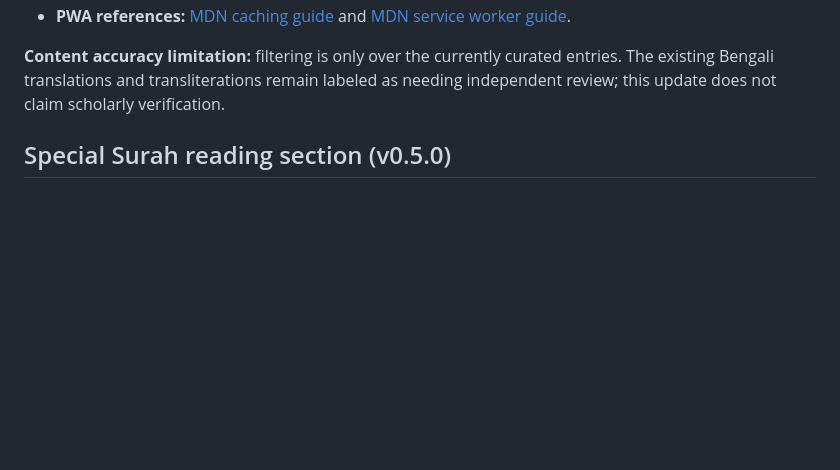
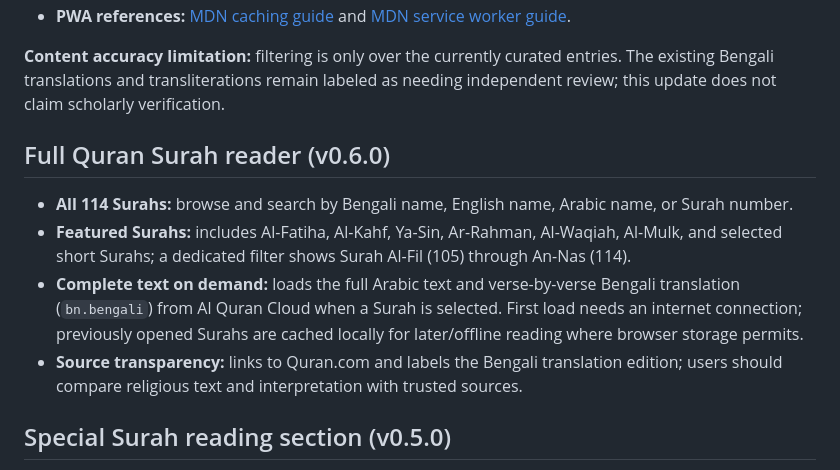
Before and after one commit to mahmudularefinrafi/sakinah, a Markdown page: README.md, the part around the change. GitHub-like rendering; blank space fills up the shorter version.

Commit message:
Document full Quran reader and translation source

```diff
--- a/README.md
+++ b/README.md
@@ -83,6 +83,13 @@ Run `npm test` with Node.js 18 or later. The feature tests cover date-based sele
 **Content accuracy limitation:** filtering is only over the currently curated entries. The existing Bengali translations and transliterations remain labeled as needing independent review; this update does not claim scholarly verification.
 
 
+## Full Quran Surah reader (v0.6.0)
+
+- **All 114 Surahs:** browse and search by Bengali name, English name, Arabic name, or Surah number.
+- **Featured Surahs:** includes Al-Fatiha, Al-Kahf, Ya-Sin, Ar-Rahman, Al-Waqiah, Al-Mulk, and selected short Surahs; a dedicated filter shows Surah Al-Fil (105) through An-Nas (114).
+- **Complete text on demand:** loads the full Arabic text and verse-by-verse Bengali translation (`bn.bengali`) from Al Quran Cloud when a Surah is selected. First load needs an internet connection; previously opened Surahs are cached locally for later/offline reading where browser storage permits.
+- **Source transparency:** links to Quran.com and labels the Bengali translation edition; users should compare religious text and interpretation with trusted sources.
+
 ## Special Surah reading section (v0.5.0)
 
 - **Special Surahs (`special-surahs.html`)**: adds Al-Fatiha, Al-Ikhlas, Al-Falaq, An-Nas, Al-Asr, Ad-Duha, and Ash-Sharh with Arabic text and verse-by-verse Bengali meanings.
```
